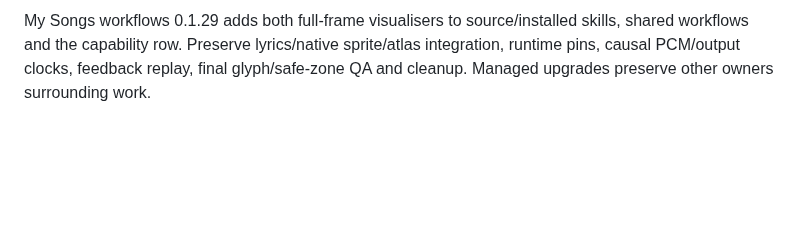
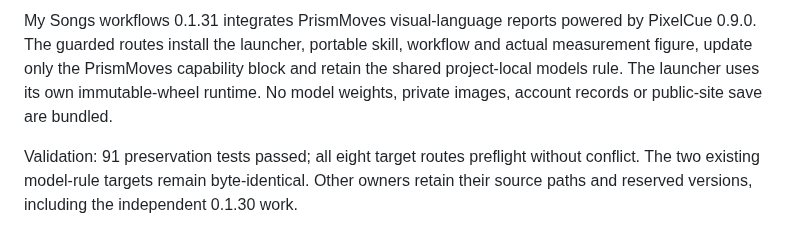
Before and after one commit to kieransimkin/WorkflowMoves, a Markdown page: RELEASE_NOTES.md, the part around the change. Drawn GitHub-style; blank space fills up the shorter version.

```diff
--- a/RELEASE_NOTES.md
+++ b/RELEASE_NOTES.md
@@ -1 +1,3 @@
-My Songs workflows 0.1.29 adds both full-frame visualisers to source/installed skills, shared workflows and the capability row. Preserve lyrics/native sprite/atlas integration, runtime pins, causal PCM/output clocks, feedback replay, final glyph/safe-zone QA and cleanup. Managed upgrades preserve other owners surrounding work.
+My Songs workflows 0.1.31 integrates PrismMoves visual-language reports powered by PixelCue 0.9.0. The guarded routes install the launcher, portable skill, workflow and actual measurement figure, update only the PrismMoves capability block and retain the shared project-local models rule. The launcher uses its own immutable-wheel runtime. No model weights, private images, account records or public-site save are bundled.
+
+Validation: 91 preservation tests passed; all eight target routes preflight without conflict. The two existing model-rule targets remain byte-identical. Other owners retain their source paths and reserved versions, including the independent 0.1.30 work.
```
Also changed, not shown: README.md (+8 -0 lines), fragments/prismmoves-visual-analysis.md (added, +7 -0 lines), rules/project-local-models.md (added, +8 -0 lines), skills/prismmoves/SKILL.md (added, +26 -0 lines), workflows/prismmoves-visual-analysis.md (added, +38 -0 lines), workflows/media/prismmoves-visual-profile-example.png (added), 7 other files.
